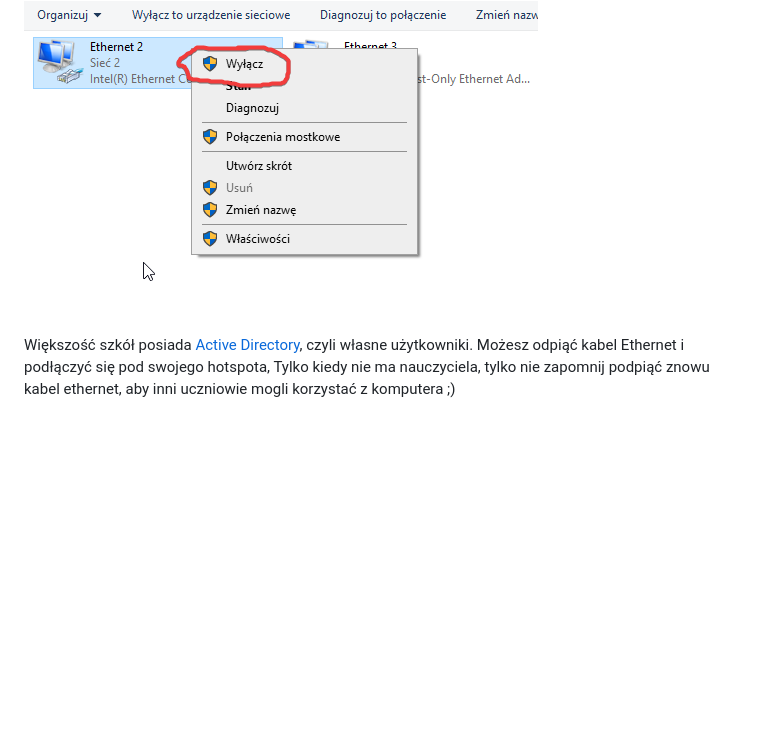
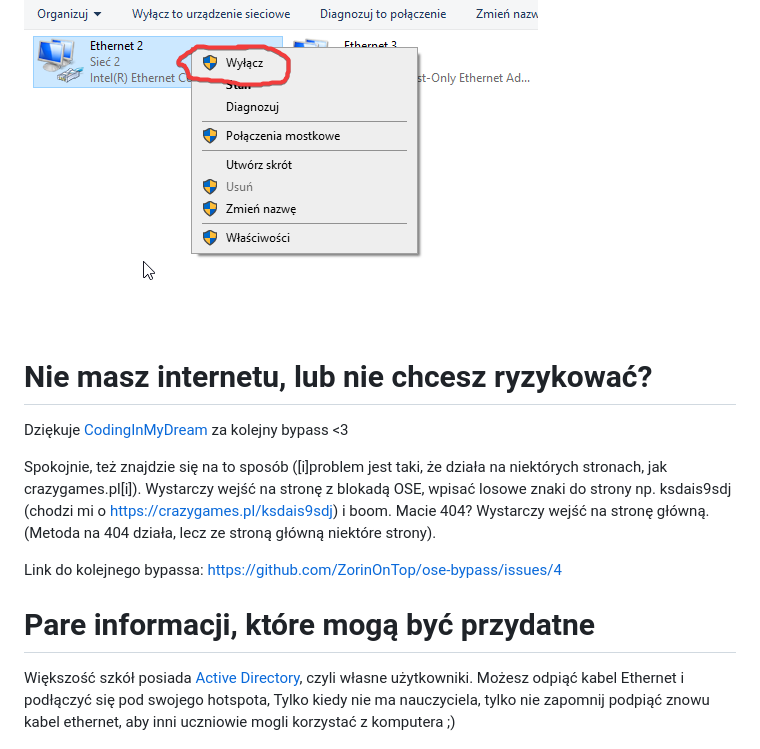
Before and after one commit to ZorinOnTop/ose-bypass, a Markdown page: README.md, the part around the change. Drawn GitHub-style; blank space fills up the shorter version.

```diff
--- a/README.md
+++ b/README.md
@@ -55,6 +55,16 @@ Ale powiesz zorin, co ty gadasz. Wystarczy że się przez panel sterowania wył
 
 <img src="https://github.com/ZorinOnTop/ose-bypass/blob/main/img/explorer_Iq3XLOAyln.png">
 
+# Nie masz internetu, lub nie chcesz ryzykować?
+Dziękuje [CodingInMyDream](https://github.com/CodingInMyDream) za kolejny bypass <3
+
+Spokojnie, też znajdzie się na to sposób ([i]problem jest taki, że działa na niektórych stronach, jak crazygames.pl[i]).
+Wystarczy wejść na stronę z blokadą OSE, wpisać losowe znaki do strony np. ksdais9sdj (chodzi mi o https://crazygames.pl/ksdais9sdj) i boom. Macie 404? Wystarczy wejść na stronę główną. (Metoda na 404 działa, lecz ze stroną główną niektóre strony).
+
+Link do kolejnego bypassa: https://github.com/ZorinOnTop/ose-bypass/issues/4
+
+# Pare informacji, które mogą być przydatne
+
 Większość szkół posiada [Active Directory](https://pl.wikipedia.org/wiki/Active_Directory), czyli własne użytkowniki. Możesz odpiąć kabel Ethernet i podłączyć się pod swojego hotspota, Tylko kiedy nie ma nauczyciela, tylko nie zapomnij podpiąć znowu kabel ethernet, aby inni uczniowie mogli korzystać z komputera ;)
 
 # Zakończenie
```
